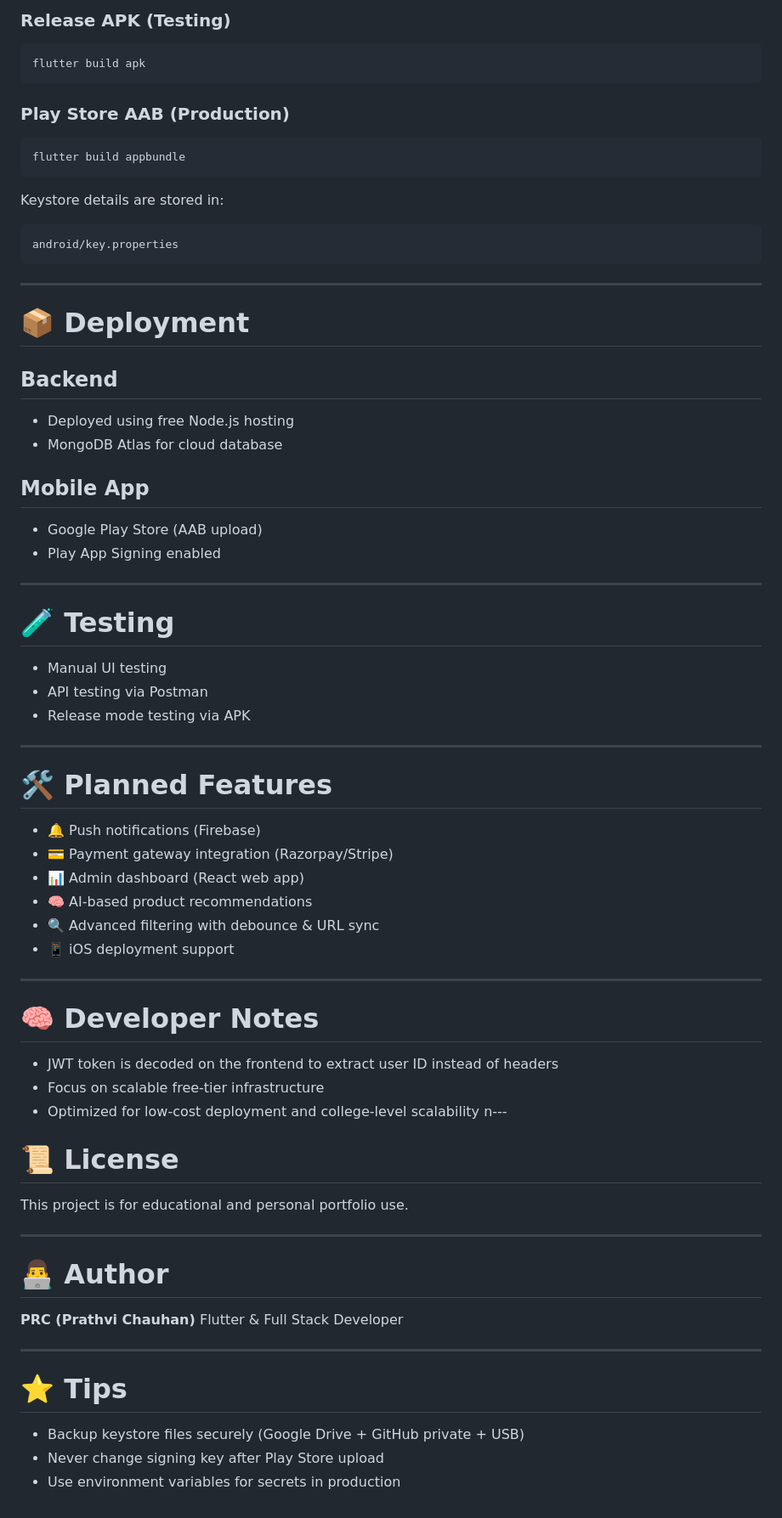
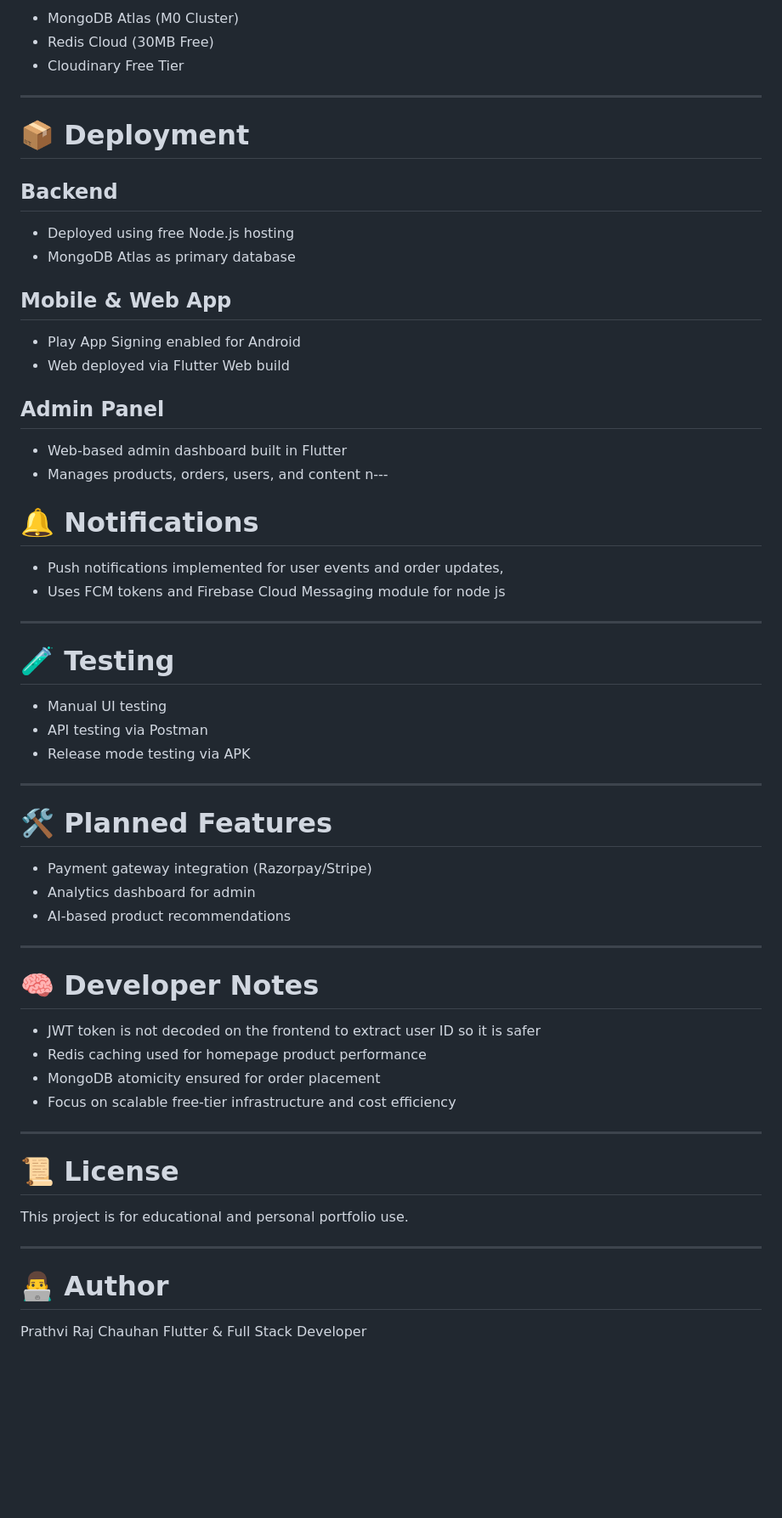
Before and after one commit to Prathvi-Raj-Chauhan/ecommerce_customer_app, a Markdown page: README.md, the part around one of its changes. Shown at 85% size. Drawn GitHub-style; blank space fills up the shorter version.

````diff
--- a/README.md
+++ b/README.md
@@ -101,20 +80,6 @@ flutter run
-### Release APK (Testing)
-
-```bash
-flutter build apk
-```
-
-### Play Store AAB (Production)
-
-```bash
-flutter build appbundle
-```
-
-Keystore details are stored in:
-
-```
-android/key.properties
-```
+* MongoDB Atlas (M0 Cluster)
+* Redis Cloud (30MB Free)
+* Cloudinary Free Tier
 
 ---
 
@@ -123,12 +88,23 @@ android/key.properties
 ## Backend
 
 * Deployed using free Node.js hosting
-* MongoDB Atlas for cloud database
+* MongoDB Atlas as primary database
 
-## Mobile App
+## Mobile & Web App
 
-* Google Play Store (AAB upload)
-* Play App Signing enabled
+* Play App Signing enabled for Android
+* Web deployed via Flutter Web build
+
+## Admin Panel
+
+* Web-based admin dashboard built in Flutter
+* Manages products, orders, users, and content
+  n---
+
+# 🔔 Notifications
+
+* Push notifications implemented for user events and order updates,
+* Uses FCM tokens and Firebase Cloud Messaging module for node js
 
 ---
 
@@ -142,21 +118,20 @@ android/key.properties
 
 # 🛠️ Planned Features
 
-* 🔔 Push notifications (Firebase)
-* 💳 Payment gateway integration (Razorpay/Stripe)
-* 📊 Admin dashboard (React web app)
-* 🧠 AI-based product recommendations
-* 🔍 Advanced filtering with debounce & URL sync
-* 📱 iOS deployment support
+* Payment gateway integration (Razorpay/Stripe)
+* Analytics dashboard for admin
+* AI-based product recommendations
 
 ---
 
 # 🧠 Developer Notes
 
-* JWT token is decoded on the frontend to extract user ID instead of headers
-* Focus on scalable free-tier infrastructure
-* Optimized for low-cost deployment and college-level scalability
-  n---
+* JWT token is not decoded on the frontend to extract user ID so it is safer
+* Redis caching used for homepage product performance
+* MongoDB atomicity ensured for order placement
+* Focus on scalable free-tier infrastructure and cost efficiency
+
+---
 
 # 📜 License
 
@@ -166,13 +141,5 @@ This project is for educational and personal portfolio use.
 
 # 👨‍💻 Author
 
-**PRC (Prathvi Chauhan)**
+Prathvi Raj Chauhan
 Flutter & Full Stack Developer
-
----
-
-# ⭐ Tips
-
-* Backup keystore files securely (Google Drive + GitHub private + USB)
-* Never change signing key after Play Store upload
-* Use environment variables for secrets in production
````
Also changed, not shown: other parts of README.md (+24 -45 lines).
